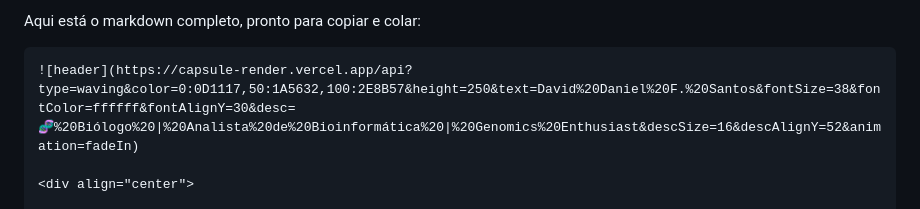
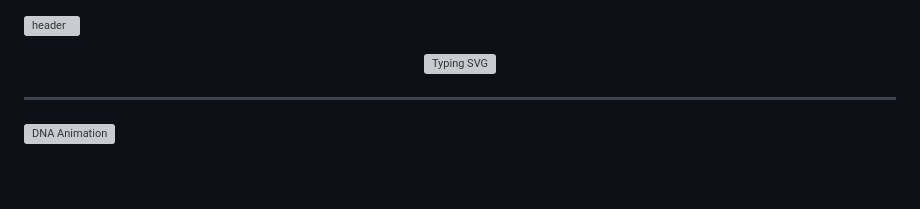
Before and after one commit to daviddfsantos/daviddfsantos, a Markdown page: README.md, the part around the change. Drawn GitHub-style; blank space fills up the shorter version; grey boxes are pictures that could not be loaded.

Commit message:
Clean up README by removing markdown example
Removed unnecessary markdown example from README.

````diff
--- a/README.md
+++ b/README.md
@@ -1,8 +1,3 @@
-
-
-Aqui está o markdown completo, pronto para copiar e colar:
-
-```markdown
 ![header](https://capsule-render.vercel.app/api?type=waving&color=0:0D1117,50:1A5632,100:2E8B57&height=250&text=David%20Daniel%20F.%20Santos&fontSize=38&fontColor=ffffff&fontAlignY=30&desc=🧬%20Biólogo%20|%20Analista%20de%20Bioinformática%20|%20Genomics%20Enthusiast&descSize=16&descAlignY=52&animation=fadeIn)
 
 <div align="center">
````
